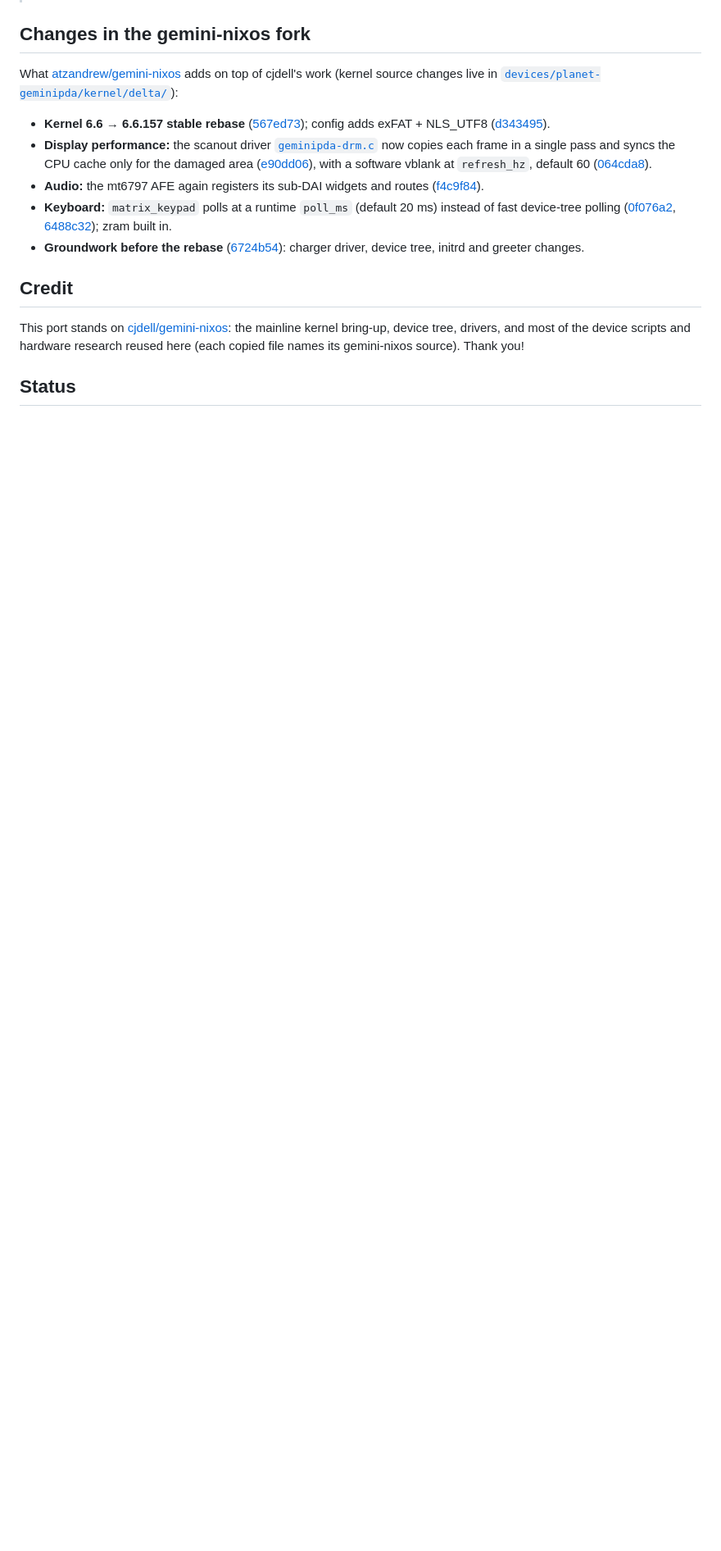
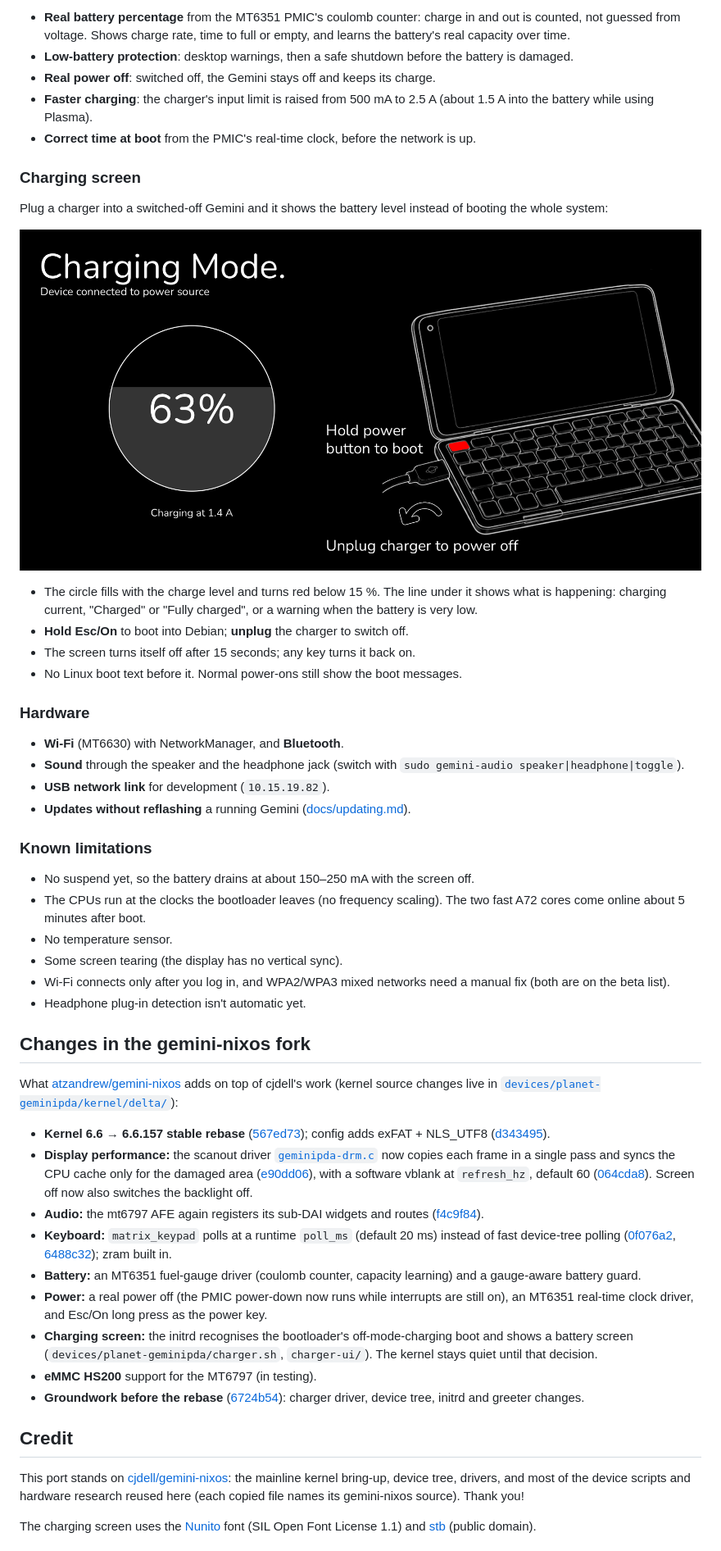
Before and after one commit to atzandrew/gemini-debian, a Markdown page: README.md, the part around one of its changes. Shown at 82% size. Rendered like a GitHub page; pictures changed too: screenshots/charging-mode.png (added); blank space fills up the shorter version.

Commit message:
README: beta roadmap, features, screenshots

```diff
--- a/README.md
+++ b/README.md
@@ -19,3 +76,46 @@ version (`EXPECT_KVER`).
+- **Real battery percentage** from the MT6351 PMIC's coulomb counter: charge
+  in and out is counted, not guessed from voltage. Shows charge rate, time to
+  full or empty, and learns the battery's real capacity over time.
+- **Low-battery protection**: desktop warnings, then a safe shutdown before
+  the battery is damaged.
+- **Real power off**: switched off, the Gemini stays off and keeps its charge.
+- **Faster charging**: the charger's input limit is raised from 500 mA to 2.5 A
+  (about 1.5 A into the battery while using Plasma).
+- **Correct time at boot** from the PMIC's real-time clock, before the network
+  is up.
+
+### Charging screen
+
+Plug a charger into a switched-off Gemini and it shows the battery level
+instead of booting the whole system:
+
+![Charging screen: battery circle at 63 %, "Charging at 1.4 A", hold power button to boot, unplug charger to power off](screenshots/charging-mode.png)
+
+- The circle fills with the charge level and turns red below 15 %. The line
+  under it shows what is happening: charging current, "Charged" or "Fully
+  charged", or a warning when the battery is very low.
+- **Hold Esc/On** to boot into Debian; **unplug** the charger to switch off.
+- The screen turns itself off after 15 seconds; any key turns it back on.
+- No Linux boot text before it. Normal power-ons still show the boot messages.
+
+### Hardware
+
+- **Wi-Fi** (MT6630) with NetworkManager, and **Bluetooth**.
+- **Sound** through the speaker and the headphone jack (switch with
+  `sudo gemini-audio speaker|headphone|toggle`).
+- **USB network link** for development (`10.15.19.82`).
+- **Updates without reflashing** a running Gemini ([docs/updating.md](docs/updating.md)).
+
+### Known limitations
+
+- No suspend yet, so the battery drains at about 150–250 mA with the screen off.
+- The CPUs run at the clocks the bootloader leaves (no frequency scaling).
+  The two fast A72 cores come online about 5 minutes after boot.
+- No temperature sensor.
+- Some screen tearing (the display has no vertical sync).
+- Wi-Fi connects only after you log in, and WPA2/WPA3 mixed networks need a
+  manual fix (both are on the beta list).
+- Headphone plug-in detection isn't automatic yet.
 
 ## Changes in the gemini-nixos fork
 
@@ -31,11 +131,21 @@ on top of cjdell's work (kernel source changes live in
   now copies each frame in a single pass and syncs the CPU cache only for the damaged area
   ([e90dd06](https://github.com/atzandrew/gemini-nixos/commit/e90dd06)), with a software vblank at `refresh_hz`, default 60
   ([064cda8](https://github.com/atzandrew/gemini-nixos/commit/064cda8)).
+  Screen off now also switches the backlight off.
 - **Audio:** the mt6797 AFE again registers its sub-DAI widgets and routes
   ([f4c9f84](https://github.com/atzandrew/gemini-nixos/commit/f4c9f84)).
 - **Keyboard:** `matrix_keypad` polls at a runtime `poll_ms` (default 20 ms)
   instead of fast device-tree polling ([0f076a2](https://github.com/atzandrew/gemini-nixos/commit/0f076a2),
   [6488c32](https://github.com/atzandrew/gemini-nixos/commit/6488c32)); zram built in.
+- **Battery:** an MT6351 fuel-gauge driver (coulomb counter, capacity
+  learning) and a gauge-aware battery guard.
+- **Power:** a real power off (the PMIC power-down now runs while interrupts
+  are still on), an MT6351 real-time clock driver, and Esc/On long press as the
+  power key.
+- **Charging screen:** the initrd recognises the bootloader's off-mode-charging
+  boot and shows a battery screen (`devices/planet-geminipda/charger.sh`,
+  `charger-ui/`). The kernel stays quiet until that decision.
+- **eMMC HS200** support for the MT6797 (in testing).
 - **Groundwork before the rebase** ([6724b54](https://github.com/atzandrew/gemini-nixos/commit/6724b54)): charger driver,
   device tree, initrd and greeter changes.
 
@@ -46,5 +156,7 @@ the mainline kernel bring-up, device tree, drivers, and most of the device
 scripts and hardware research reused here (each copied file names its
 gemini-nixos source). Thank you!
 
-## Status
+The charging screen uses the [Nunito](https://github.com/googlefonts/nunito)
+font (SIL Open Font License 1.1) and [stb](https://github.com/nothings/stb)
+(public domain).
 
```
Also changed, not shown: other parts of README.md (+65 -11 lines), screenshots/Screenshot_20261006_115128.png (added).
